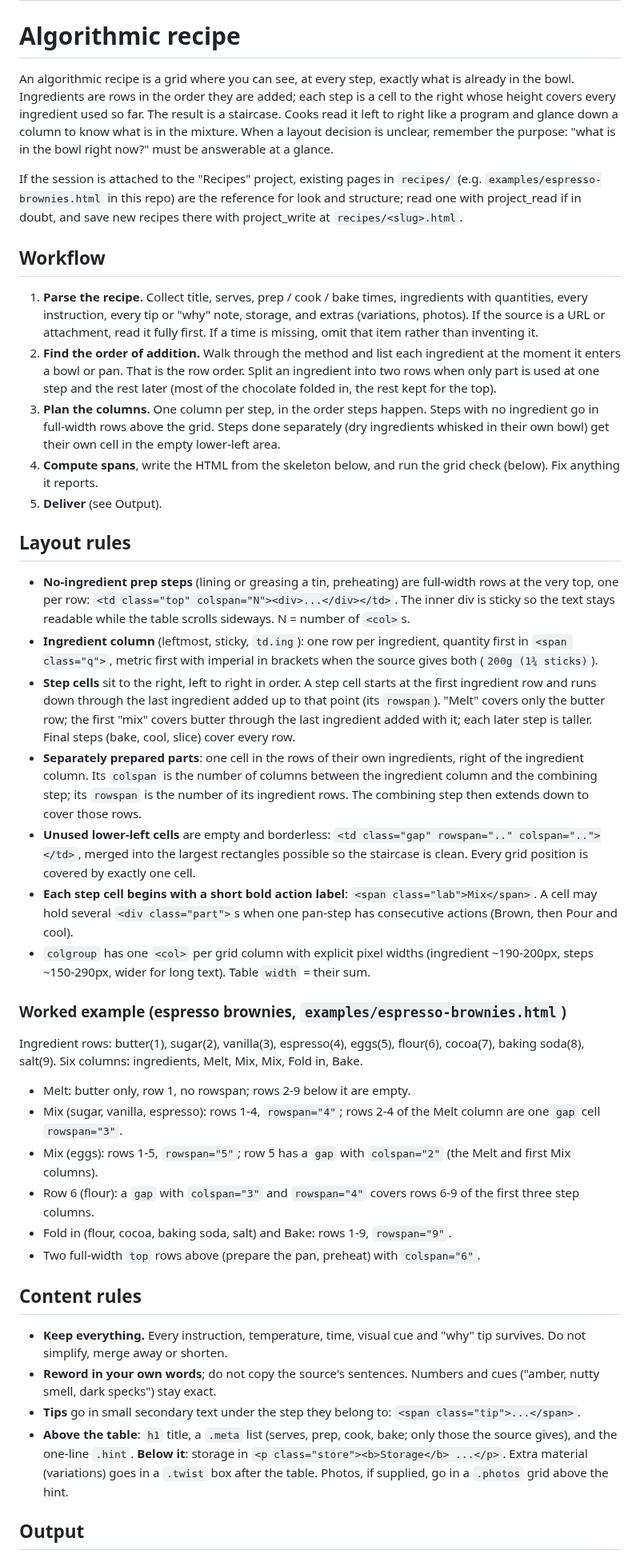
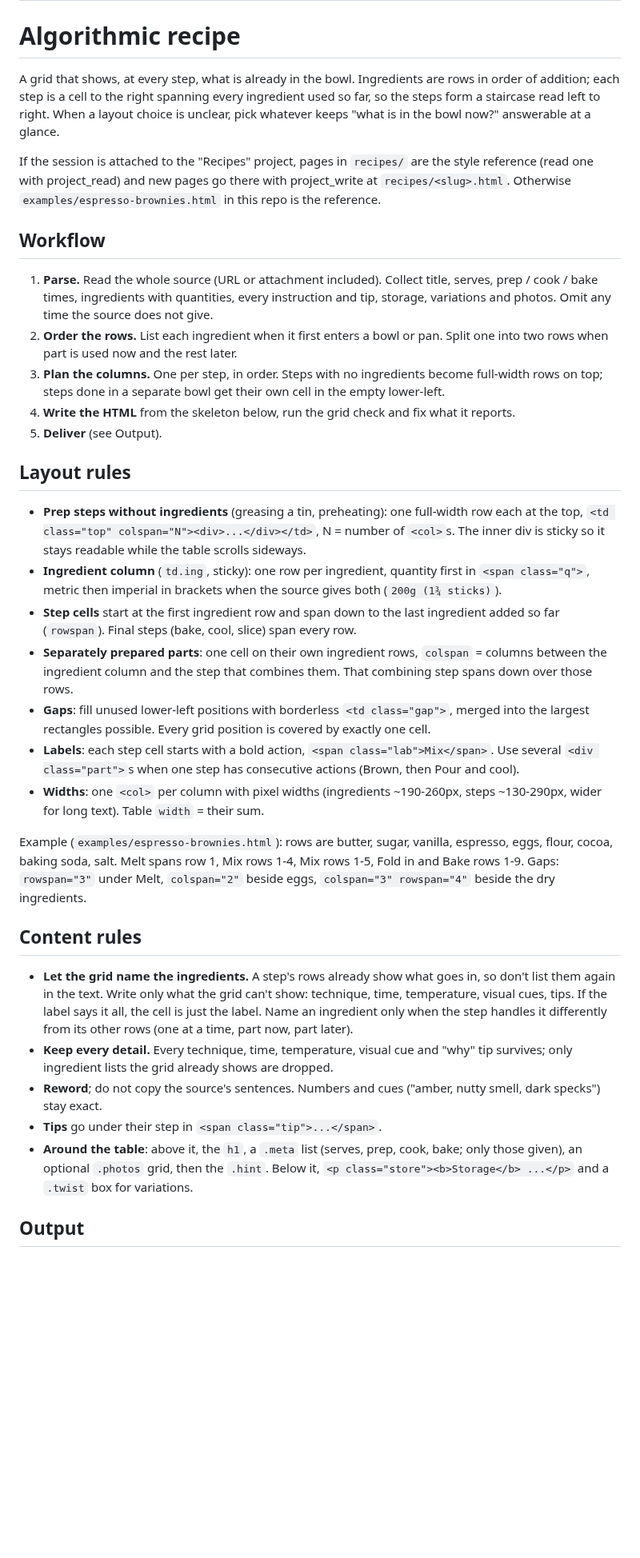
Before and after one commit to CrisBarreiro/algorithmic-recipe, a Markdown page: skills/algorithmic-recipe/SKILL.md, the part around one of its changes. Shown at 80% size. Rendered like a GitHub page; blank space fills up the shorter version.

Commit message:
Let the grid name ingredients; tighten SKILL.md
Step cells no longer repeat the ingredients their rows already show.
Trim duplicated prose in SKILL.md and update the example and screenshot.

Co-Authored-By: Claude Opus 5.5 <noreply@anthropic.com>

```diff
--- a/skills/algorithmic-recipe/SKILL.md
+++ b/skills/algorithmic-recipe/SKILL.md
@@ -5,44 +5,37 @@ description: "Rewrites any recipe as an \"algorithmic\" cumulative table (ingred
 
 # Algorithmic recipe
 
-An algorithmic recipe is a grid where you can see, at every step, exactly what is already in the bowl. Ingredients are rows in the order they are added; each step is a cell to the right whose height covers every ingredient used so far. The result is a staircase. Cooks read it left to right like a program and glance down a column to know what is in the mixture. When a layout decision is unclear, remember the purpose: "what is in the bowl right now?" must be answerable at a glance.
+A grid that shows, at every step, what is already in the bowl. Ingredients are rows in order of addition; each step is a cell to the right spanning every ingredient used so far, so the steps form a staircase read left to right. When a layout choice is unclear, pick whatever keeps "what is in the bowl now?" answerable at a glance.
 
-If the session is attached to the "Recipes" project, existing pages in `recipes/` (e.g. `examples/espresso-brownies.html` in this repo) are the reference for look and structure; read one with project_read if in doubt, and save new recipes there with project_write at `recipes/<slug>.html`.
+If the session is attached to the "Recipes" project, pages in `recipes/` are the style reference (read one with project_read) and new pages go there with project_write at `recipes/<slug>.html`. Otherwise `examples/espresso-brownies.html` in this repo is the reference.
 
 ## Workflow
 
-1. **Parse the recipe.** Collect title, serves, prep / cook / bake times, ingredients with quantities, every instruction, every tip or "why" note, storage, and extras (variations, photos). If the source is a URL or attachment, read it fully first. If a time is missing, omit that item rather than inventing it.
-2. **Find the order of addition.** Walk through the method and list each ingredient at the moment it enters a bowl or pan. That is the row order. Split an ingredient into two rows when only part is used at one step and the rest later (most of the chocolate folded in, the rest kept for the top).
-3. **Plan the columns.** One column per step, in the order steps happen. Steps with no ingredient go in full-width rows above the grid. Steps done separately (dry ingredients whisked in their own bowl) get their own cell in the empty lower-left area.
-4. **Compute spans**, write the HTML from the skeleton below, and run the grid check (below). Fix anything it reports.
+1. **Parse.** Read the whole source (URL or attachment included). Collect title, serves, prep / cook / bake times, ingredients with quantities, every instruction and tip, storage, variations and photos. Omit any time the source does not give.
+2. **Order the rows.** List each ingredient when it first enters a bowl or pan. Split one into two rows when part is used now and the rest later.
+3. **Plan the columns.** One per step, in order. Steps with no ingredients become full-width rows on top; steps done in a separate bowl get their own cell in the empty lower-left.
+4. **Write the HTML** from the skeleton below, run the grid check and fix what it reports.
 5. **Deliver** (see Output).
 
 ## Layout rules
 
-- **No-ingredient prep steps** (lining or greasing a tin, preheating) are full-width rows at the very top, one per row: `<td class="top" colspan="N"><div>...</div></td>`. The inner div is sticky so the text stays readable while the table scrolls sideways. N = number of `<col>`s.
-- **Ingredient column** (leftmost, sticky, `td.ing`): one row per ingredient, quantity first in `<span class="q">`, metric first with imperial in brackets when the source gives both (`200g (1¾ sticks)`).
-- **Step cells** sit to the right, left to right in order. A step cell starts at the first ingredient row and runs down through the last ingredient added up to that point (its `rowspan`). "Melt" covers only the butter row; the first "mix" covers butter through the last ingredient added with it; each later step is taller. Final steps (bake, cool, slice) cover every row.
-- **Separately prepared parts**: one cell in the rows of their own ingredients, right of the ingredient column. Its `colspan` is the number of columns between the ingredient column and the combining step; its `rowspan` is the number of its ingredient rows. The combining step then extends down to cover those rows.
-- **Unused lower-left cells** are empty and borderless: `<td class="gap" rowspan=".." colspan=".."></td>`, merged into the largest rectangles possible so the staircase is clean. Every grid position is covered by exactly one cell.
-- **Each step cell begins with a short bold action label**: `<span class="lab">Mix</span>`. A cell may hold several `<div class="part">`s when one pan-step has consecutive actions (Brown, then Pour and cool).
-- `colgroup` has one `<col>` per grid column with explicit pixel widths (ingredient ~190-200px, steps ~150-290px, wider for long text). Table `width` = their sum.
+- **Prep steps without ingredients** (greasing a tin, preheating): one full-width row each at the top, `<td class="top" colspan="N"><div>...</div></td>`, N = number of `<col>`s. The inner div is sticky so it stays readable while the table scrolls sideways.
+- **Ingredient column** (`td.ing`, sticky): one row per ingredient, quantity first in `<span class="q">`, metric then imperial in brackets when the source gives both (`200g (1¾ sticks)`).
+- **Step cells** start at the first ingredient row and span down to the last ingredient added so far (`rowspan`). Final steps (bake, cool, slice) span every row.
+- **Separately prepared parts**: one cell on their own ingredient rows, `colspan` = columns between the ingredient column and the step that combines them. That combining step spans down over those rows.
+- **Gaps**: fill unused lower-left positions with borderless `<td class="gap">`, merged into the largest rectangles possible. Every grid position is covered by exactly one cell.
+- **Labels**: each step cell starts with a bold action, `<span class="lab">Mix</span>`. Use several `<div class="part">`s when one step has consecutive actions (Brown, then Pour and cool).
+- **Widths**: one `<col>` per column with pixel widths (ingredients ~190-260px, steps ~130-290px, wider for long text). Table `width` = their sum.
 
-### Worked example (espresso brownies, `examples/espresso-brownies.html`)
-
-Ingredient rows: butter(1), sugar(2), vanilla(3), espresso(4), eggs(5), flour(6), cocoa(7), baking soda(8), salt(9). Six columns: ingredients, Melt, Mix, Mix, Fold in, Bake.
-- Melt: butter only, row 1, no rowspan; rows 2-9 below it are empty.
-- Mix (sugar, vanilla, espresso): rows 1-4, `rowspan="4"`; rows 2-4 of the Melt column are one `gap` cell `rowspan="3"`.
-- Mix (eggs): rows 1-5, `rowspan="5"`; row 5 has a `gap` with `colspan="2"` (the Melt and first Mix columns).
-- Row 6 (flour): a `gap` with `colspan="3"` and `rowspan="4"` covers rows 6-9 of the first three step columns.
-- Fold in (flour, cocoa, baking soda, salt) and Bake: rows 1-9, `rowspan="9"`.
-- Two full-width `top` rows above (prepare the pan, preheat) with `colspan="6"`.
+Example (`examples/espresso-brownies.html`): rows are butter, sugar, vanilla, espresso, eggs, flour, cocoa, baking soda, salt. Melt spans row 1, Mix rows 1-4, Mix rows 1-5, Fold in and Bake rows 1-9. Gaps: `rowspan="3"` under Melt, `colspan="2"` beside eggs, `colspan="3" rowspan="4"` beside the dry ingredients.
 
 ## Content rules
 
-- **Keep everything.** Every instruction, temperature, time, visual cue and "why" tip survives. Do not simplify, merge away or shorten.
-- **Reword in your own words**; do not copy the source's sentences. Numbers and cues ("amber, nutty smell, dark specks") stay exact.
-- **Tips** go in small secondary text under the step they belong to: `<span class="tip">...</span>`.
-- **Above the table**: `h1` title, a `.meta` list (serves, prep, cook, bake; only those the source gives), and the one-line `.hint`. **Below it**: storage in `<p class="store"><b>Storage</b> ...</p>`. Extra material (variations) goes in a `.twist` box after the table. Photos, if supplied, go in a `.photos` grid above the hint.
+- **Let the grid name the ingredients.** A step's rows already show what goes in, so don't list them again in the text. Write only what the grid can't show: technique, time, temperature, visual cues, tips. If the label says it all, the cell is just the label. Name an ingredient only when the step handles it differently from its other rows (one at a time, part now, part later).
+- **Keep every detail.** Every technique, time, temperature, visual cue and "why" tip survives; only ingredient lists the grid already shows are dropped.
+- **Reword**; do not copy the source's sentences. Numbers and cues ("amber, nutty smell, dark specks") stay exact.
+- **Tips** go under their step in `<span class="tip">...</span>`.
+- **Around the table**: above it, the `h1`, a `.meta` list (serves, prep, cook, bake; only those given), an optional `.photos` grid, then the `.hint`. Below it, `<p class="store"><b>Storage</b> ...</p>` and a `.twist` box for variations.
 
 ## Output
 
```
Also changed, not shown: other parts of skills/algorithmic-recipe/SKILL.md (+6 -6 lines), docs/espresso-brownies.png, 1 other file.
